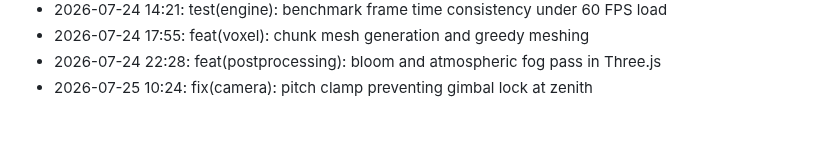
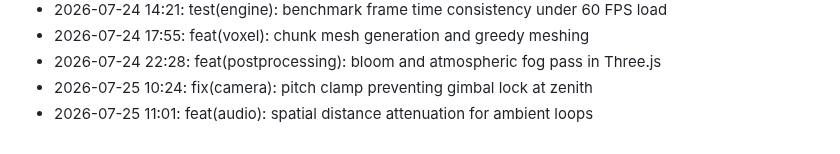
Before and after one commit to lak-is-law/minecraft-portfolio, a Markdown page: docs/changelog.md, the part around the change. Drawn GitHub-style.

Commit message:
feat(audio): spatial distance attenuation for ambient loops

```diff
--- a/docs/changelog.md
+++ b/docs/changelog.md
@@ -53,3 +53,4 @@
 - 2026-07-24 17:55: feat(voxel): chunk mesh generation and greedy meshing
 - 2026-07-24 22:28: feat(postprocessing): bloom and atmospheric fog pass in Three.js
 - 2026-07-25 10:24: fix(camera): pitch clamp preventing gimbal lock at zenith
+- 2026-07-25 11:01: feat(audio): spatial distance attenuation for ambient loops
```
